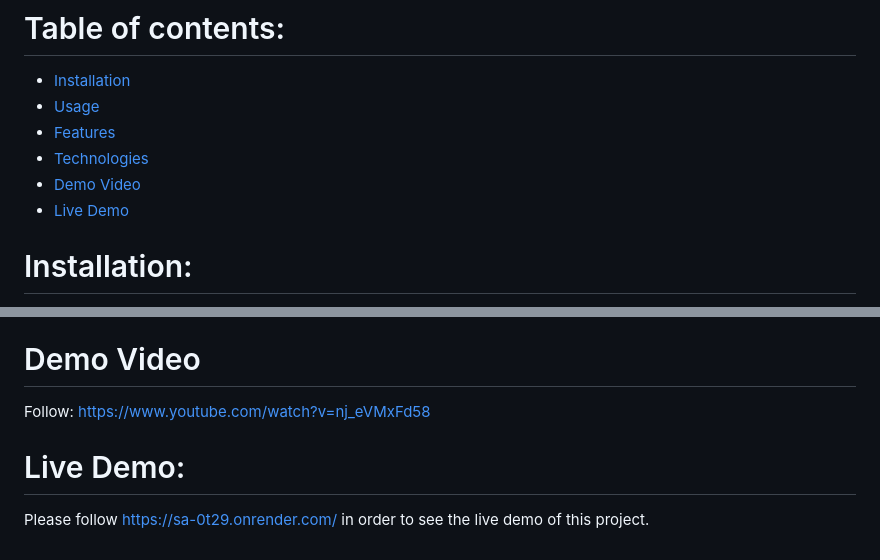
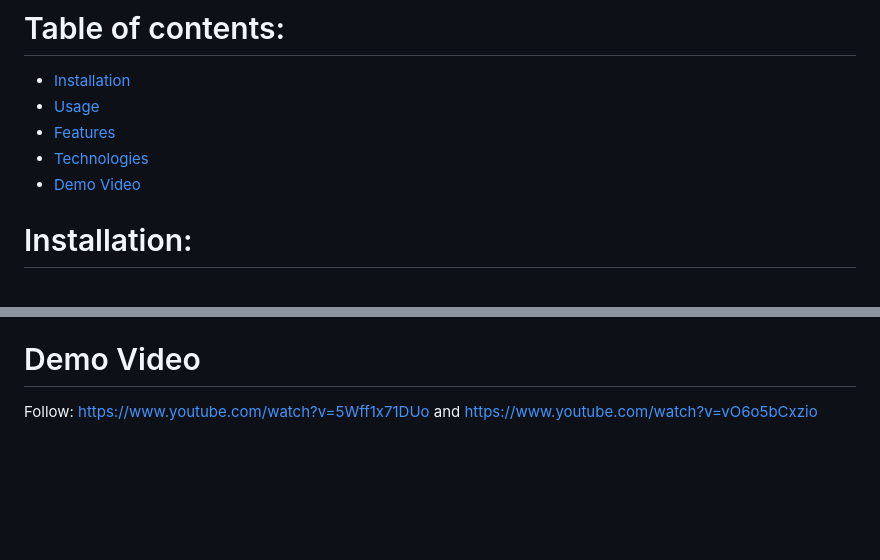
Before and after one commit to omkarsantoshraut/noteapplication_ui_flutter, a Markdown page: README.md, 2 parts joined by grey strips. Rendered like a GitHub page; blank space fills up the shorter version.

```diff
--- a/README.md
+++ b/README.md
@@ -9,7 +9,6 @@ FlutterNoteApp is a cross-platform note-taking application built with Flutter. I
 - [Features](#features)
 - [Technologies](#tech)
 - [Demo Video](#video)
-- [Live Demo](#demo)
 
 
 <a id="install">
@@ -63,10 +62,4 @@ FlutterNoteApp is a cross-platform note-taking application built with Flutter. I
 
   # Demo Video
 
-  Follow: https://www.youtube.com/watch?v=nj_eVMxFd58
-
-<a id="demo">
-
-  # Live Demo:
-
-  Please follow https://sa-0t29.onrender.com/ in order to see the live demo of this project.
+  Follow: https://www.youtube.com/watch?v=5Wff1x71DUo and https://www.youtube.com/watch?v=vO6o5bCxzio
```
